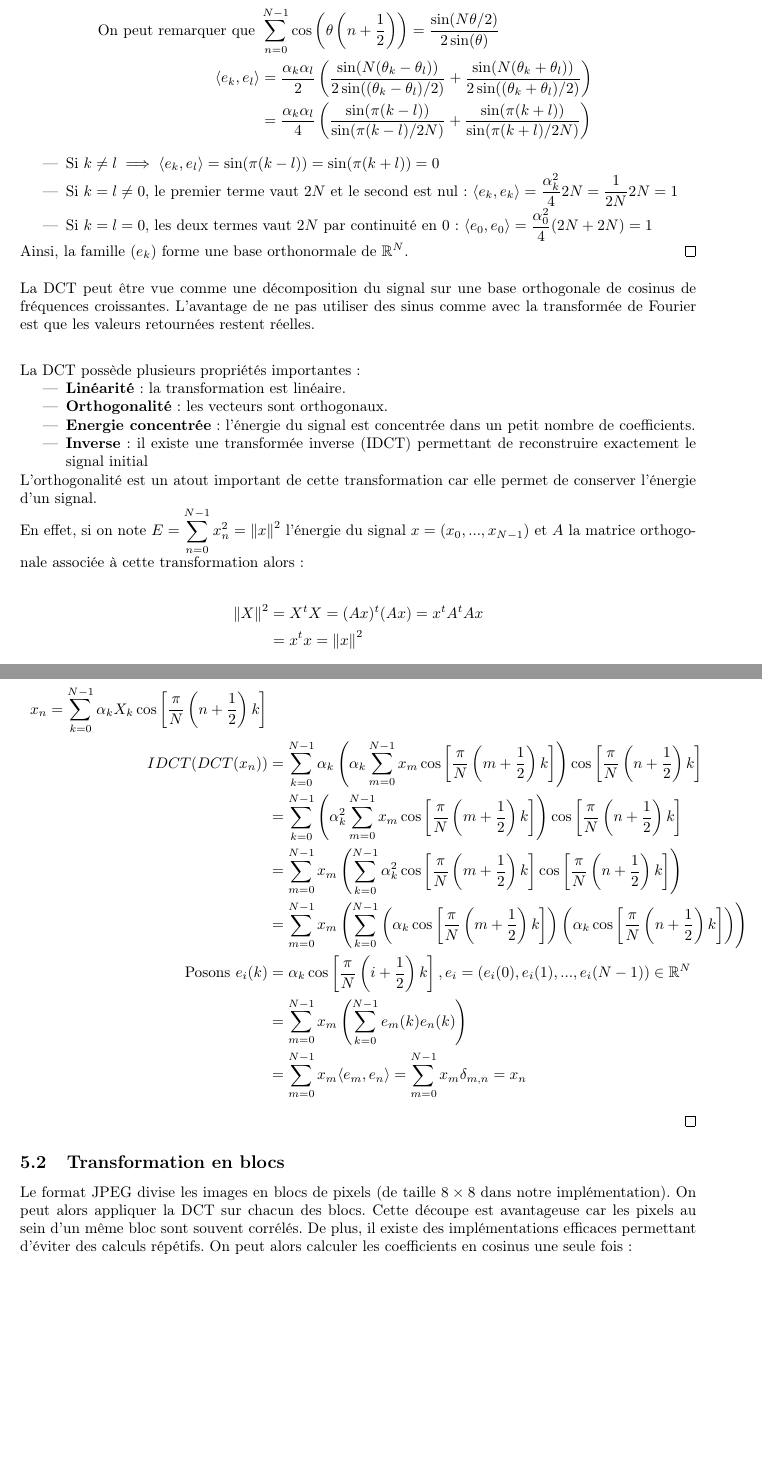
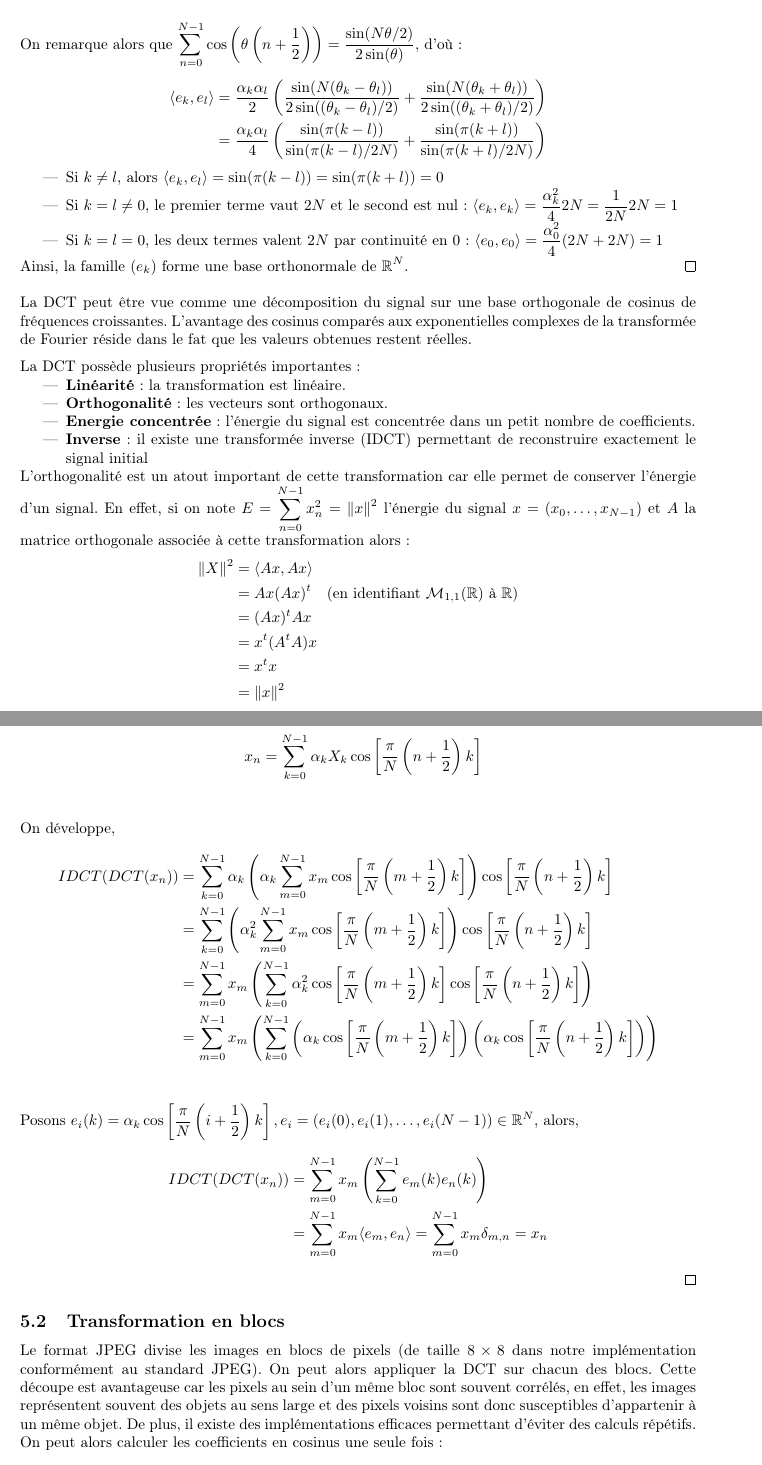
Before and after one commit to TomSaw31/TER-Transformation-de-Fourier-discrete, a LaTeX document (rapport/main.tex, which reads rapport/chapitres/chapitre5.tex): two parts of pages 11 and 12 of 18, joined at a grey line, cut so that both start at the same text, the shorter picture padded with empty space. Compiled offline with pdfLaTeX.

Commit message:
corrections, sources JPEG

```diff
--- a/rapport/chapitres/chapitre5.tex
+++ b/rapport/chapitres/chapitre5.tex
@@ -29,19 +29,21 @@ Les $(e_k)$ forment une base orthonormale pour le produit scalaire usuel sur $\m
     On considère le produit scalaire usuel sur $\mathbb{R}^N$ :
     $ \langle x,y\rangle = \sum_{n=0}^{N-1} x_ny_n $
     On calcule :
+    $$
+        \langle e_k,e_l\rangle = \alpha_k \alpha_l \sum_{n=0}^{N-1} \cos\left(\frac{\pi}{N}\left(n+\frac{1}{2}\right)k\right) \cos\left(\frac{\pi}{N}\left(n+\frac{1}{2}\right)l\right)
+    $$
+
+        On remarque alors que $\sum_{n=0}^{N-1} \cos\left(\theta\left(n + \frac{1}{2}\right)\right) = \frac{\sin(N\theta/2)}{2\sin(\theta)}$, d'où :
     \begin{align*}
-        \langle e_k,e_l\rangle
-        &= \alpha_k \alpha_l \sum_{n=0}^{N-1} \cos\left(\frac{\pi}{N}\left(n+\frac{1}{2}\right)k\right) \cos\left(\frac{\pi}{N}\left(n+\frac{1}{2}\right)l\right)\\
-        \text{On peut remarquer que }&\sum_{n=0}^{N-1} \cos\left(\theta\left(n + \frac{1}{2}\right)\right) = \frac{\sin(N\theta/2)}{2\sin(\theta)}\\
         \langle e_k,e_l\rangle
         &= \frac{\alpha_k \alpha_l}{2} \left( \frac{\sin(N(\theta_k - \theta_l))}{2\sin((\theta_k - \theta_l)/2)} + \frac{\sin(N(\theta_k + \theta_l))}{2\sin((\theta_k + \theta_l)/2)} \right) \\
         &= \frac{\alpha_k \alpha_l}{4} \left( \frac{\sin(\pi(k-l))}{\sin(\pi(k-l)/2N)} + \frac{\sin(\pi(k+l))}{\sin(\pi(k+l)/2N)} \right)
     \end{align*}
 \begin{itemize}
-    \item Si $k \neq l \implies \langle e_k,e_l\rangle = \sin(\pi(k-l)) = \sin(\pi(k+l)) = 0$
+    \item Si $k \neq l$, alors $\langle e_k,e_l\rangle = \sin(\pi(k-l)) = \sin(\pi(k+l)) = 0$
     \item Si $k=l \neq 0$, le premier terme vaut $2N$ et le second est nul :
     $\langle e_k,e_k\rangle = \frac{\alpha_k^2}{4} 2N = \frac{1}{2N}2N= 1$
-    \item Si $k=l=0$, les deux termes vaut $2N$ par continuité en 0 :
+    \item Si $k=l=0$, les deux termes valent $2N$ par continuité en 0 :
     $\langle e_0,e_0\rangle = \frac{\alpha_0^2}{4} (2N + 2N) = 1$
 \end{itemize}
 
@@ -50,8 +52,7 @@ Les $(e_k)$ forment une base orthonormale pour le produit scalaire usuel sur $\m
 
 
 
-La DCT peut être vue comme une décomposition du signal sur une base orthogonale de cosinus de fréquences croissantes.
-L'avantage de ne pas utiliser des sinus comme avec la transformée de Fourier est que les valeurs retournées restent réelles. \\
+La DCT peut être vue comme une décomposition du signal sur une base orthogonale de cosinus de fréquences croissantes. L'avantage des cosinus comparés aux exponentielles complexes de la transformée de Fourier réside dans le fat que les valeurs obtenues restent réelles.
 
 La DCT possède plusieurs propriétés importantes :
 \begin{itemize}
@@ -61,11 +62,14 @@ La DCT possède plusieurs propriétés importantes :
     \item \textbf{Inverse} : il existe une transformée inverse (IDCT) permettant de reconstruire exactement le signal initial
 \end{itemize}
 
-L'orthogonalité est un atout important de cette transformation car elle permet de conserver l'énergie d'un signal. \\
-En effet, si on note $ E = \sum_{n=0}^{N-1} x_n^2= \norm{x}^2$ l'énergie du signal $x = (x_0,...,x_{N-1})$ et $A$ la matrice orthogonale associée à cette transformation alors : \\
+L'orthogonalité est un atout important de cette transformation car elle permet de conserver l'énergie d'un signal. En effet, si on note $ E = \sum_{n=0}^{N-1} x_n^2= \norm{x}^2$ l'énergie du signal $x = (x_0,\dots,x_{N-1})$ et $A$ la matrice orthogonale associée à cette transformation alors :
 \begin{align*}
-    \norm{X}^2 &= X^tX = (Ax)^t(Ax) = x^tA^tAx \\
-               &= x^tx = \norm{x}^2
+    \norm{X}^2 &= \langle Ax, Ax \rangle \\
+               &= Ax (Ax)^t \quad \text{(en identifiant $\mathcal{M}_{1,1}(\mathbb{R})$ à $\mathbb{R}$)} \\
+               &= (Ax)^t Ax \\
+               &= x^t (A^t A) x \\
+               &= x^t x \\
+               &= \norm{x}^2
 \end{align*}
 Cette propriété assure donc qu'il n'y a pas de perte d'information après la transformation. Ainsi, on peut appliquer une transformation inverse afin de retrouver le signal original.
  La transformée inverse, notée IDCT est :
@@ -75,19 +80,24 @@ On a alors IDCT(DCT($x_n$)) = $x_n$
     \begin{align*}
         X_k = \alpha_k\sum_{m=0}^{N-1}x_m\cos \left[\frac{\pi}{N}\left(m+\frac{1}{2}\right)k\right] \\
         x_n = \sum_{k=0}^{N-1}\alpha_k X_k\cos \left[\frac{\pi}{N}\left(n+\frac{1}{2}\right)k\right]\\
+    \end{align*}
+    On développe,
+    \begin{align*}
         IDCT(DCT(x_n))&=\sum_{k=0}^{N-1}\alpha_k \left(\alpha_k\sum_{m=0}^{N-1}x_m\cos \left[\frac{\pi}{N}\left(m+\frac{1}{2}\right)k\right]\right)\cos \left[\frac{\pi}{N}\left(n+\frac{1}{2}\right)k\right]\\
-                      &=\sum_{k=0}^{N-1}\left(\alpha_k^2\sum_{m=0}^{N-1}x_m\cos \left[\frac{\pi}{N}\left(m+\frac{1}{2}\right)k\right]\right)\cos \left[\frac{\pi}{N}\left(n+\frac{1}{2}\right)k\right]\\
-                      &=\sum_{m=0}^{N-1}x_m\left(\sum_{k=0}^{N-1}\alpha_k^2\cos \left[\frac{\pi}{N}\left(m+\frac{1}{2}\right)k\right]\cos \left[\frac{\pi}{N}\left(n+\frac{1}{2}\right)k\right]\right)\\
-                      &=\sum_{m=0}^{N-1}x_m\left(\sum_{k=0}^{N-1}\left(\alpha_k\cos \left[\frac{\pi}{N}\left(m+\frac{1}{2}\right)k\right]\right)\left(\alpha_k\cos \left[\frac{\pi}{N}\left(n+\frac{1}{2}\right)k\right]\right)\right) \\
-        \text{Posons }e_i(k)&=\alpha_k\cos\left[\frac{\pi}{N}\left(i+\frac{1}{2}\right)k\right], e_i=(e_i(0),e_i(1),...,e_i(N-1)) \in \mathbb{R}^N \\
-                      &=\sum_{m=0}^{N-1}x_m\left(\sum_{k=0}^{N-1}e_m(k)e_n(k)\right) \\
-                      &=\sum_{m=0}^{N-1}x_m\langle e_m,e_n\rangle =\sum_{m=0}^{N-1}x_m\delta_{m,n} = x_n
+        &=\sum_{k=0}^{N-1}\left(\alpha_k^2\sum_{m=0}^{N-1}x_m\cos \left[\frac{\pi}{N}\left(m+\frac{1}{2}\right)k\right]\right)\cos \left[\frac{\pi}{N}\left(n+\frac{1}{2}\right)k\right]\\
+        &=\sum_{m=0}^{N-1}x_m\left(\sum_{k=0}^{N-1}\alpha_k^2\cos \left[\frac{\pi}{N}\left(m+\frac{1}{2}\right)k\right]\cos \left[\frac{\pi}{N}\left(n+\frac{1}{2}\right)k\right]\right)\\
+        &=\sum_{m=0}^{N-1}x_m\left(\sum_{k=0}^{N-1}\left(\alpha_k\cos \left[\frac{\pi}{N}\left(m+\frac{1}{2}\right)k\right]\right)\left(\alpha_k\cos \left[\frac{\pi}{N}\left(n+\frac{1}{2}\right)k\right]\right)\right) \\
+    \end{align*}
+    Posons $e_i(k) =\alpha_k\cos\left[\frac{\pi}{N}\left(i+\frac{1}{2}\right)k\right], e_i=(e_i(0),e_i(1), \dots ,e_i(N-1)) \in \mathbb{R}^N$, alors,
+    \begin{align*}
+        IDCT(DCT(x_n)) &=\sum_{m=0}^{N-1}x_m\left(\sum_{k=0}^{N-1}e_m(k)e_n(k)\right) \\
+        &=\sum_{m=0}^{N-1}x_m\langle e_m,e_n\rangle =\sum_{m=0}^{N-1}x_m\delta_{m,n} = x_n
     \end{align*}
 \end{proof}
 
 \subsection{Transformation en blocs}
-Le format JPEG divise les images en blocs de pixels (de taille $8 \times 8$ dans notre implémentation). On peut alors appliquer la DCT sur chacun des blocs.
-Cette découpe est avantageuse car les pixels au sein d'un même bloc sont souvent corrélés. De plus, il existe des implémentations efficaces permettant d'éviter des calculs répétifs.
+Le format JPEG divise les images en blocs de pixels (de taille $8 \times 8$ dans notre implémentation conformément au standard JPEG). On peut alors appliquer la DCT sur chacun des blocs.
+Cette découpe est avantageuse car les pixels au sein d'un même bloc sont souvent corrélés, en effet, les images représentent souvent des objets au sens large et des pixels voisins sont donc susceptibles d'appartenir à un même objet. De plus, il existe des implémentations efficaces permettant d'éviter des calculs répétifs.
 On peut alors calculer les coefficients en cosinus une seule fois :
 
 $$(C_1, C_2, C_3, C_4, C_5, C_6, C_7)
```
Also changed, not shown: rapport/chapitres/chapitre6.tex (+5 -8 lines), rapport/refs.bib (+14 -0 lines), rapport/main.bbl, rapport/main.pdf, rapport/chapitres/chapitre5.tex (35 more changed lines), 7 other files.
